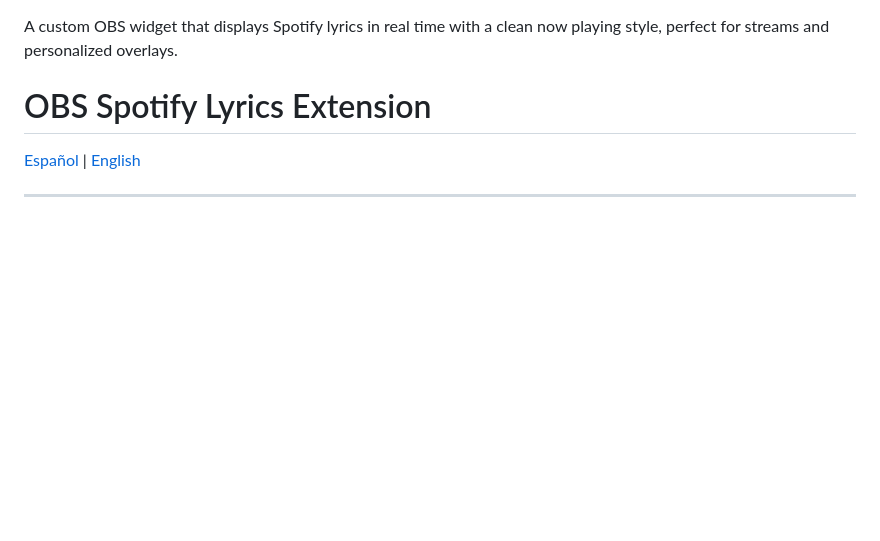
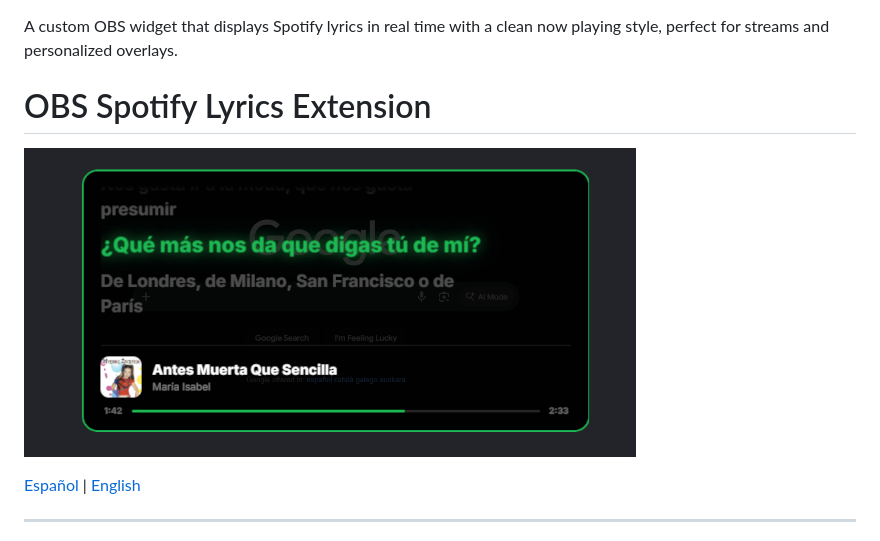
Before and after one commit to Rockivan007/SpotifyLyricOverlay-for-OBS, a Markdown page: README.md, the part around the change. Rendered like a GitHub page; blank space fills up the shorter version.

```diff
--- a/README.md
+++ b/README.md
@@ -4,6 +4,8 @@ A custom OBS widget that displays Spotify lyrics in real time with a clean now p
 
 
 # OBS Spotify Lyrics Extension
+
+![Spotify Lyric Overlay](https://github.com/Rockivan007/SpotifyLyricOverlay-for-OBS/blob/main/overlay.png?raw=true)
 
 [Español](#español) | [English](#english)
 
```
